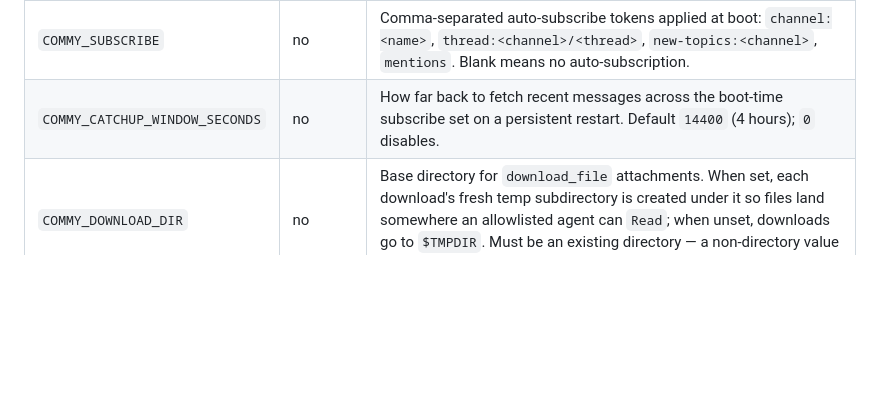
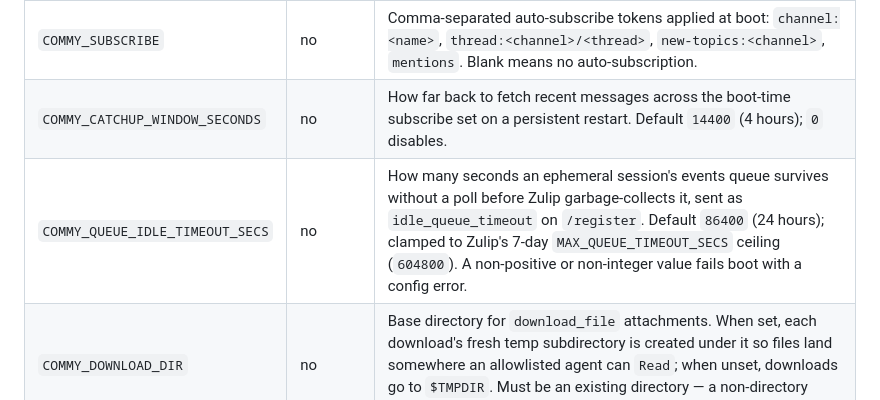
Before and after one commit to CodeForBreakfast/commy, a Markdown page: docs/self-hosting.md, the part around the change. GitHub-like rendering; blank space fills up the shorter version.

Commit message:
docs(self-hosting): document COMMY_QUEUE_IDLE_TIMEOUT_SECS config var (comms-3qi2.3.1)

```diff
--- a/docs/self-hosting.md
+++ b/docs/self-hosting.md
@@ -30,6 +30,7 @@ no-op-ish values when unset):
 | `COMMY_PROJECT` | no | Project slug used for channel naming and a persistent agent's project subscriptions. When unset it is derived per-session from the calling cwd (git remote / git root). |
 | `COMMY_SUBSCRIBE` | no | Comma-separated auto-subscribe tokens applied at boot: `channel:<name>`, `thread:<channel>/<thread>`, `new-topics:<channel>`, `mentions`. Blank means no auto-subscription. |
 | `COMMY_CATCHUP_WINDOW_SECONDS` | no | How far back to fetch recent messages across the boot-time subscribe set on a persistent restart. Default `14400` (4 hours); `0` disables. |
+| `COMMY_QUEUE_IDLE_TIMEOUT_SECS` | no | How many seconds an ephemeral session's events queue survives without a poll before Zulip garbage-collects it, sent as `idle_queue_timeout` on `/register`. Default `86400` (24 hours); clamped to Zulip's 7-day `MAX_QUEUE_TIMEOUT_SECS` ceiling (`604800`). A non-positive or non-integer value fails boot with a config error. |
 | `COMMY_DOWNLOAD_DIR` | no | Base directory for `download_file` attachments. When set, each download's fresh temp subdirectory is created under it so files land somewhere an allowlisted agent can `Read`; when unset, downloads go to `$TMPDIR`. Must be an existing directory — a non-directory value fails boot with a config error. |
 | `COMMY_NPM_MIN_RELEASE_AGE` | no | Operator override for npm's `min-release-age` supply-chain soak, scoped to commy's own `npx` launch. Set to `0` to run a freshly-published release that your global soak would otherwise block with `ENOVERSIONS`. Leave **unset** to fully respect your own npm setting. See [Running outside Claude Code](#running-outside-claude-code). |
 
```
